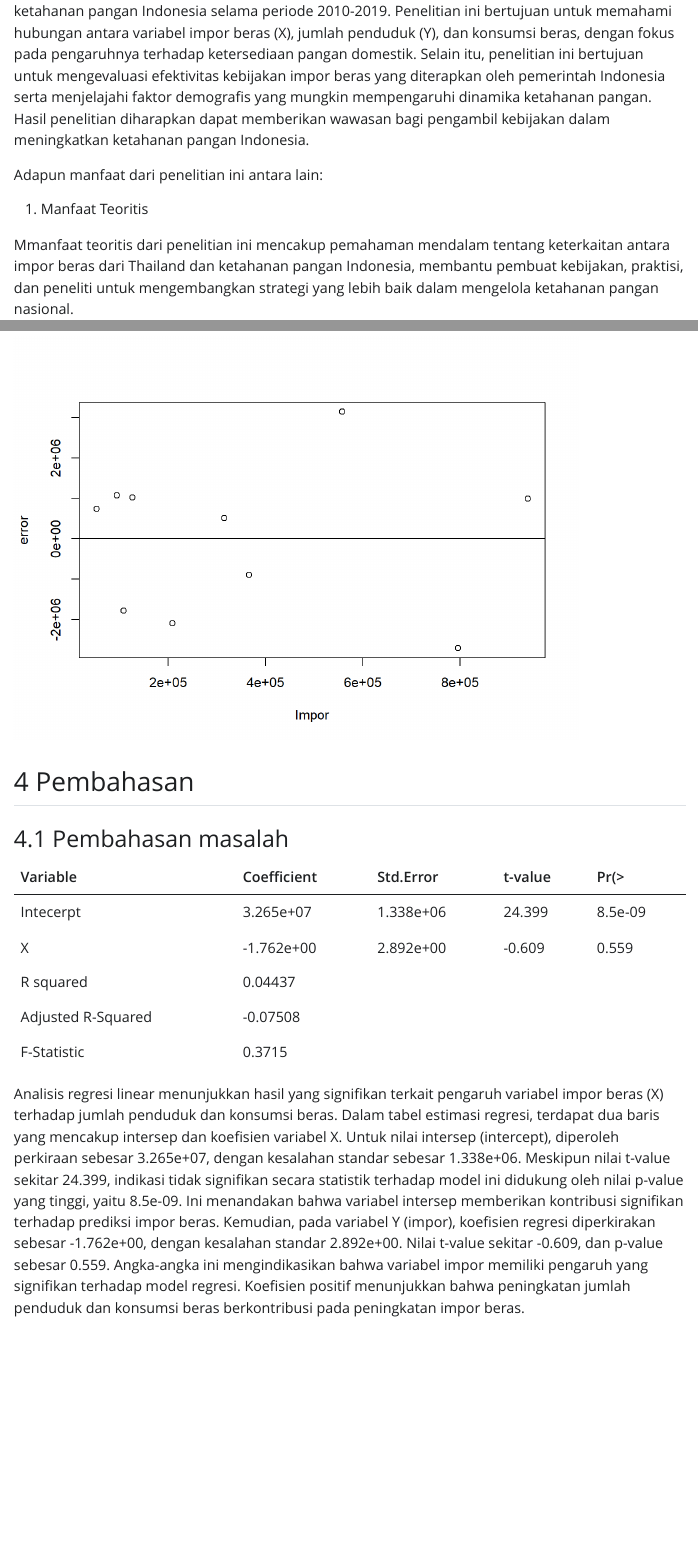
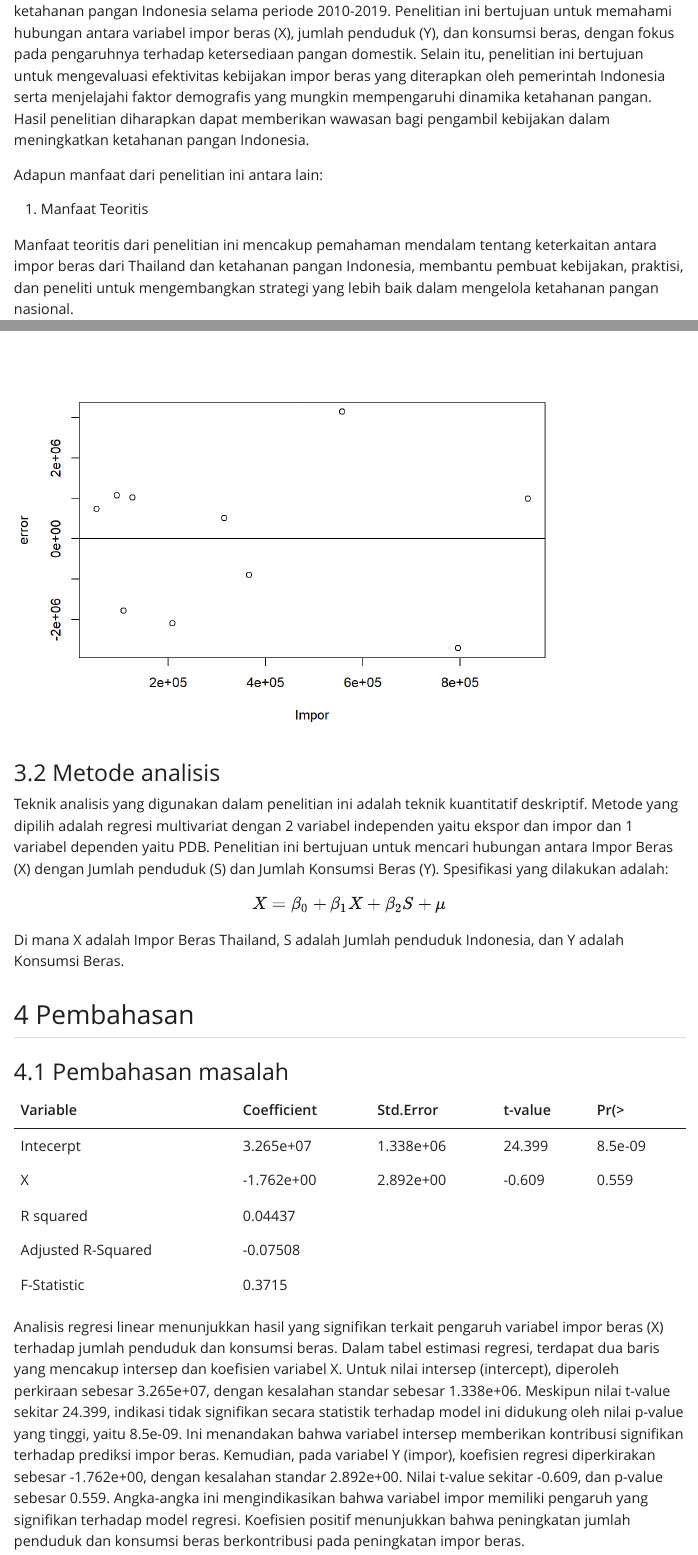
Before and after one commit to salmaabiyyah/salmaabiyyah.github.io, a Quarto document (index.qmd): the page in a window 1100 px wide, from 1710 px down, and a second part further down, joined at a grey line. The pictures show the output file index.html that the author committed with the source, opened offline; Quarto's library style sheets are replaced by a plain one without menus.

Commit message:
Add files via upload

````diff
--- a/index.qmd
+++ b/index.qmd
@@ -39,7 +39,7 @@ Adapun manfaat dari penelitian ini antara lain:
 
 1.  Manfaat Teoritis
 
-Mmanfaat teoritis dari penelitian ini mencakup pemahaman mendalam tentang keterkaitan antara impor beras dari Thailand dan ketahanan pangan Indonesia, membantu pembuat kebijakan, praktisi, dan peneliti untuk mengembangkan strategi yang lebih baik dalam mengelola ketahanan pangan nasional.
+Manfaat teoritis dari penelitian ini mencakup pemahaman mendalam tentang keterkaitan antara impor beras dari Thailand dan ketahanan pangan Indonesia, membantu pembuat kebijakan, praktisi, dan peneliti untuk mengembangkan strategi yang lebih baik dalam mengelola ketahanan pangan nasional.
 
 2.  Manfaat Praktis
 
@@ -110,6 +110,15 @@ plot(dat$x,dat$m,xlab="Impor",ylab="error")
 abline(h=0) #membuat garis horizontal di y=0
 ```
 
+### Metode analisis
+
+Teknik analisis yang digunakan dalam penelitian ini adalah teknik kuantitatif deskriptif. Metode yang dipilih adalah regresi multivariat dengan 2 variabel independen yaitu ekspor dan impor dan 1 variabel dependen yaitu PDB. Penelitian ini bertujuan untuk mencari hubungan antara Impor Beras (X) dengan Jumlah penduduk (S) dan Jumlah Konsumsi Beras (Y). Spesifikasi yang dilakukan adalah:
+
+$$
+X=\beta_0 +\beta_1 X+\beta_2 S+\mu
+$$
+
+Di mana X adalah Impor Beras Thailand, S adalah Jumlah penduduk Indonesia, dan Y adalah Konsumsi Beras.
 
 ## Pembahasan
 
````
Also changed, not shown: index.html.
